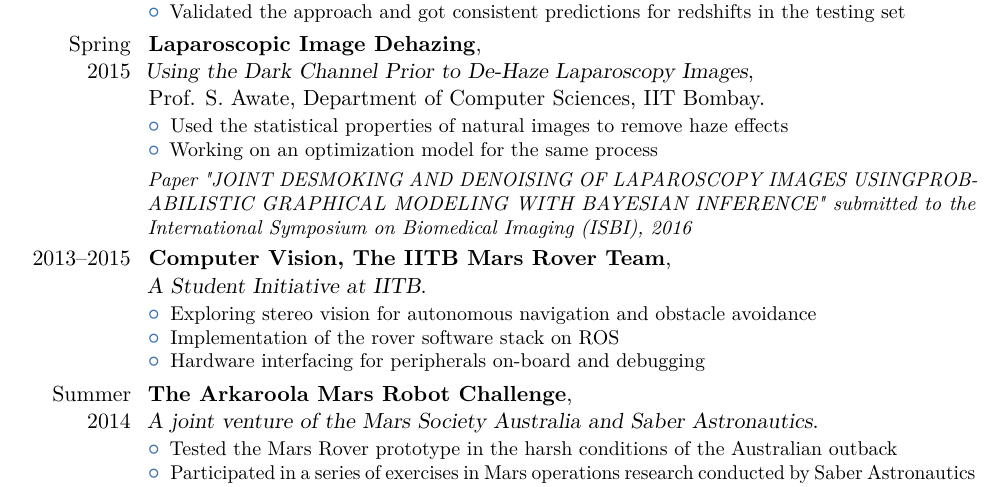
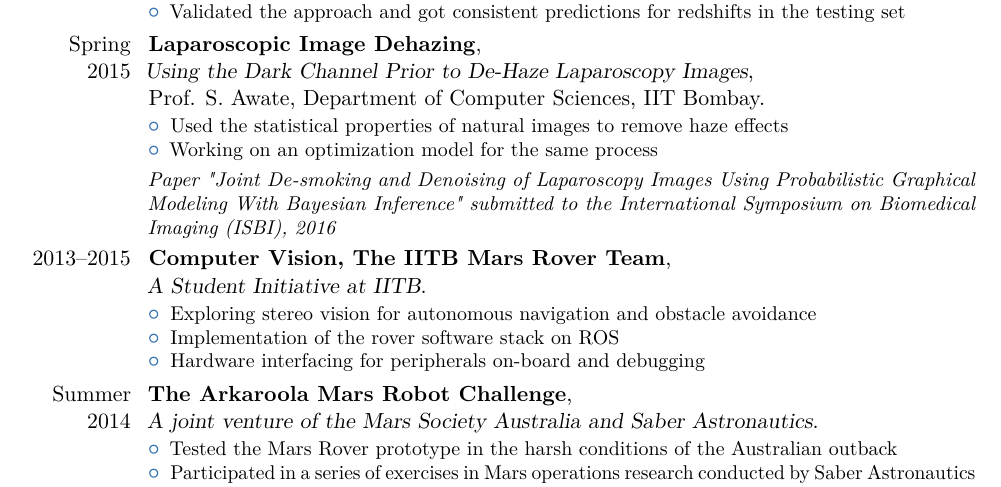
Before and after one commit to alankarkotwal/alankarkotwal.github.io, a LaTeX CV (resume/resume.tex): part of page 2 of 3, cut so that both start at the same text. Compiled offline with pdfLaTeX.

Commit message:
update resume

```diff
--- a/resume/resume.tex
+++ b/resume/resume.tex
@@ -69,7 +69,7 @@
     \item{Used the statistical properties of natural images to remove haze effects}
     \item{Working on an optimization model for the same process}
 \end{itemize}
-\textit{Paper "JOINT DESMOKING AND DENOISING OF LAPAROSCOPY IMAGES USINGPROBABILISTIC GRAPHICAL MODELING WITH BAYESIAN INFERENCE" submitted to the International Symposium on Biomedical Imaging (ISBI), 2016}
+\textit{Paper "Joint De-smoking and Denoising of Laparoscopy Images Using Probabilistic Graphical Modeling With Bayesian Inference" submitted to the International Symposium on Biomedical Imaging (ISBI), 2016}
 }
 
 \cventry{2013--2015}{Computer Vision, The IITB Mars Rover Team}{\newline A Student Initiative at IITB}{}{}{
```
Also changed, not shown: resume/resume.pdf, 2 other files.
